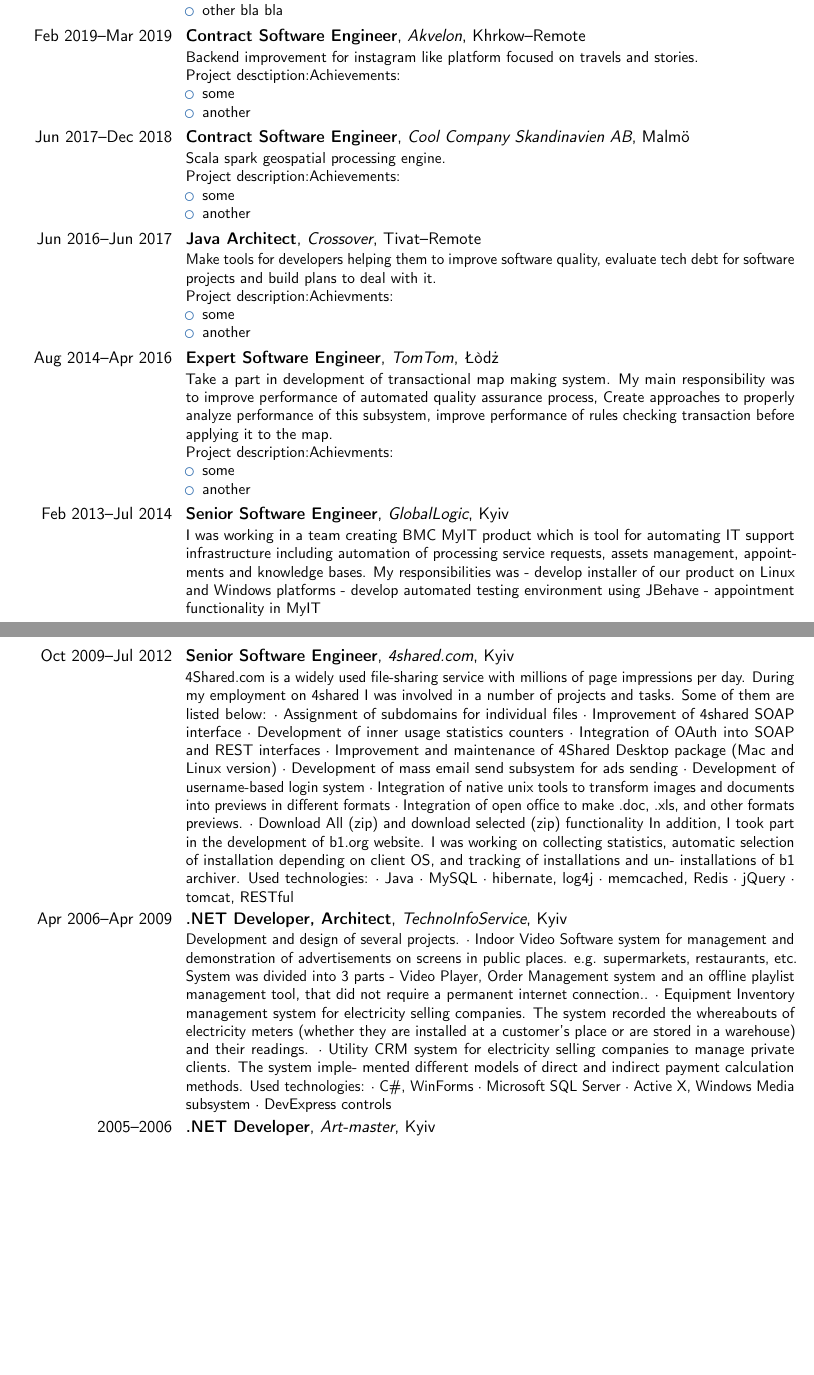
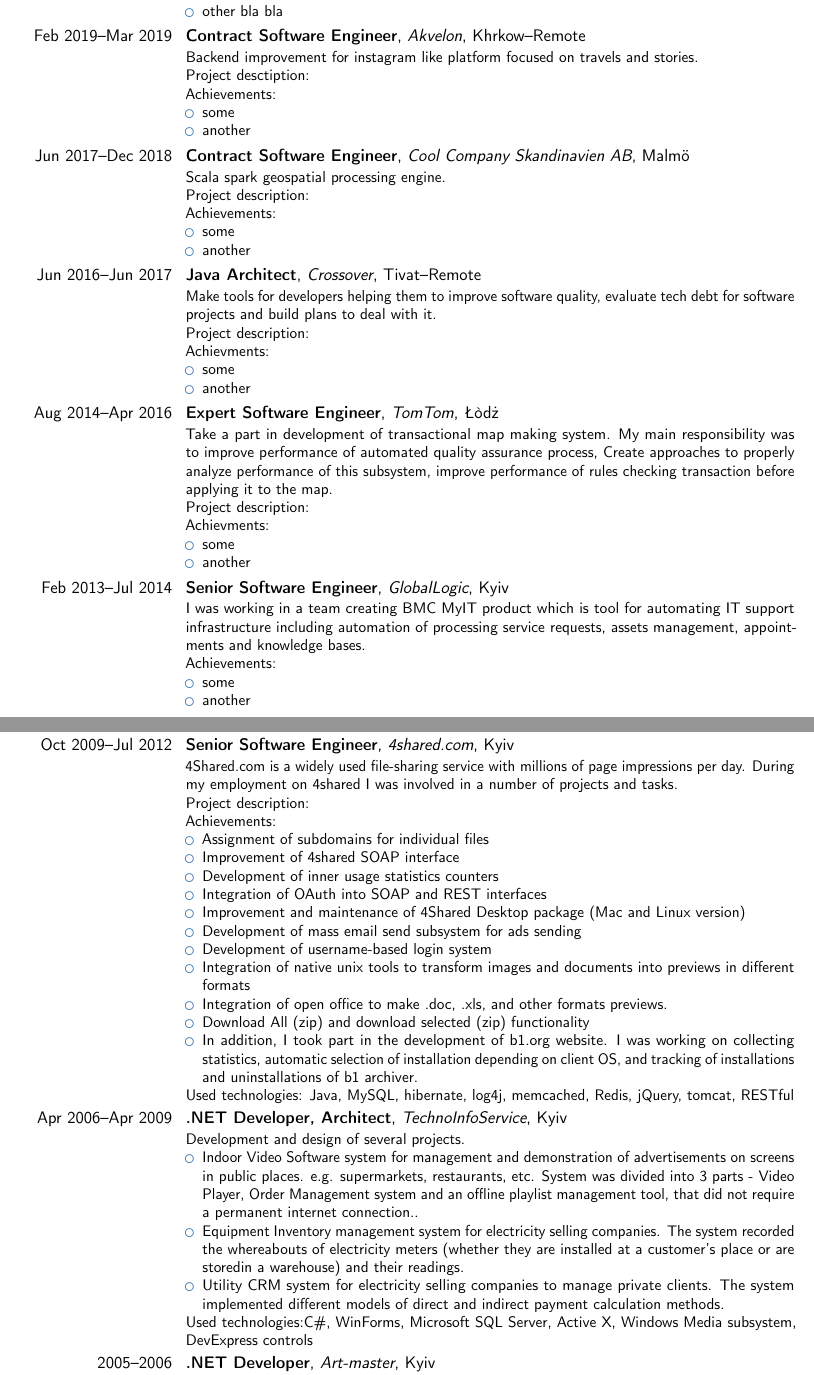
Before and after one commit to tinedel/cv, a LaTeX CV (cv.tex): two parts of pages 1 and 2 of 3, joined at a grey line, cut so that both start at the same text, the shorter picture padded with empty space. Compiled offline with pdfLaTeX.

Commit message:
tided up a bit

```diff
--- a/cv.tex
+++ b/cv.tex
@@ -83,14 +83,22 @@
 }
 
 \cventry{Feb 2013--Jul 2014}{Senior Software Engineer}{GlobalLogic}{Kyiv}{}{
-  I was working in a team creating BMC MyIT product which is tool for automating IT support infrastructure including automation of processing service requests, assets management, appointments and knowledge bases.
-  My responsibilities was
-  - develop installer of our product on Linux and Windows platforms
-  - develop automated testing environment using JBehave
-  - appointment functionality in MyIT
+  I was working in a team creating BMC MyIT product which is tool for automating IT support infrastructure including automation of processing service requests, assets management, appointments and knowledge bases.\newline{}%
+  Achievements:%
+  \begin{itemize}
+  \item some
+  \item another
+  \end{itemize}
 }
 
 \cventry{Jul 2012--Dec 2012}{Software Architect}{Extracode}{Kyiv}{}{
   My responsibility is to design and develop Azure based application on ASP.NET(C\#) using MVC4
   framework. The application is intended to collect data about gas trading from local divisions
   and process them according to laws and regulations. The application has to give full statistics to
+  regulatory commission and also to support cash flow between gas traders.\newline{}%
+  Achievements:%
+  \begin{itemize}
+  \item some
+  \item another
+  \end{itemize}
+  Used technologies: Azure, Azure SQL Server, NHibernate, log4net, Autofac, MVC4, jQuery
@@ -105,54 +106,43 @@
 
 \cventry{Oct 2009--Jul 2012}{Senior Software Engineer}{4shared.com}{Kyiv}{}{
   4Shared.com is a widely used file-sharing service with millions of page impressions per day. During
-  my employment on 4shared I was involved in a number of projects and tasks. Some of them are
-  listed below:
-  · Assignment of subdomains for individual files
-  · Improvement of 4shared SOAP interface
-  · Development of inner usage statistics counters
-  · Integration of OAuth into SOAP and REST interfaces
-  · Improvement and maintenance of 4Shared Desktop package (Mac and Linux version)
-  · Development of mass email send subsystem for ads sending
-  · Development of username-based login system
-  · Integration of native unix tools to transform images and documents into previews in different formats
-  · Integration of open office to make .doc, .xls, and other formats previews.
-  · Download All (zip) and download selected (zip) functionality
-  In addition, I took part in the development of b1.org website. I was working on collecting statistics,
-  automatic selection of installation depending on client OS, and tracking of installations and un-
-  installations of b1 archiver.
-  Used technologies:
-  · Java
-  · MySQL
-  · hibernate, log4j
-  · memcached, Redis
-  · jQuery
-  · tomcat, RESTful
+  my employment on 4shared I was involved in a number of projects and tasks.\newline{}%
+  Project description:\newline{}%
+  Achievements:%
+  \begin{itemize}
+  \item Assignment of subdomains for individual files
+  \item Improvement of 4shared SOAP interface
+  \item Development of inner usage statistics counters
+  \item Integration of OAuth into SOAP and REST interfaces
+  \item Improvement and maintenance of 4Shared Desktop package (Mac and Linux version)
+  \item Development of mass email send subsystem for ads sending
+  \item Development of username-based login system
+  \item Integration of native unix tools to transform images and documents into previews in different formats
+  \item Integration of open office to make .doc, .xls, and other formats previews.
+  \item Download All (zip) and download selected (zip) functionality
+  \item In addition, I took part in the development of b1.org website. I was working on collecting statistics, automatic selection of installation depending on client OS, and tracking of installations and uninstallations of b1 archiver.
+  \end{itemize}
+  Used technologies: Java, MySQL, hibernate, log4j, memcached, Redis, jQuery, tomcat, RESTful
 }
 
 \cventry{Apr 2006--Apr 2009}{.NET Developer, Architect}{TechnoInfoService}{Kyiv}{}{
-Development and design of several projects.
-· Indoor Video Software system for management and demonstration of advertisements on screens
+  Development and design of several projects.%
+  \begin{itemize}
+  \item Indoor Video Software system for management and demonstration of advertisements on screens
     in public places. e.g. supermarkets, restaurants, etc. System was divided into 3 parts - Video
     Player, Order Management system and an offline playlist management tool, that did not require a
     permanent internet connection..
-· Equipment Inventory management system for electricity selling companies. The system recorded
-the whereabouts of electricity meters (whether they are installed at a customer’s place or are stored
-in a warehouse) and their readings.
-· Utility CRM system for electricity selling companies to manage private clients. The system imple-
-mented different models of direct and indirect payment calculation methods.
-Used technologies:
-· C\#, WinForms
-· Microsoft SQL Server
-· Active X, Windows Media subsystem
-· DevExpress controls
+  \item Equipment Inventory management system for electricity selling companies. The system recorded
+    the whereabouts of electricity meters (whether they are installed at a customer’s place or are storedin a warehouse) and their readings.
+  \item Utility CRM system for electricity selling companies to manage private clients. The system implemented different models of direct and indirect payment calculation methods.
+  \end{itemize}
+  Used technologies:C\#, WinForms, Microsoft SQL Server, Active X, Windows Media subsystem, DevExpress controls
 }
 
 \cventry{2005--2006}{.NET Developer}{Art-master}{Kyiv}{}{
   I took a part in state law enforcement records management system development. Oracle queries
-optimization, rtf templating engine.
-Used technologies:
-· C\#, WinForms
-· Oracle
+  optimization, rtf templating engine.\newline{}
+  Used technologies: C\#, WinForms, Oracle
 }
 
 \cventry{2003--2005}{PL/SQL Developer}{UBIS}{Kyiv}{}{
```
Also changed, not shown: cv.tex (28 more changed lines). Lines whose indentation alone changed are shown as unchanged.
